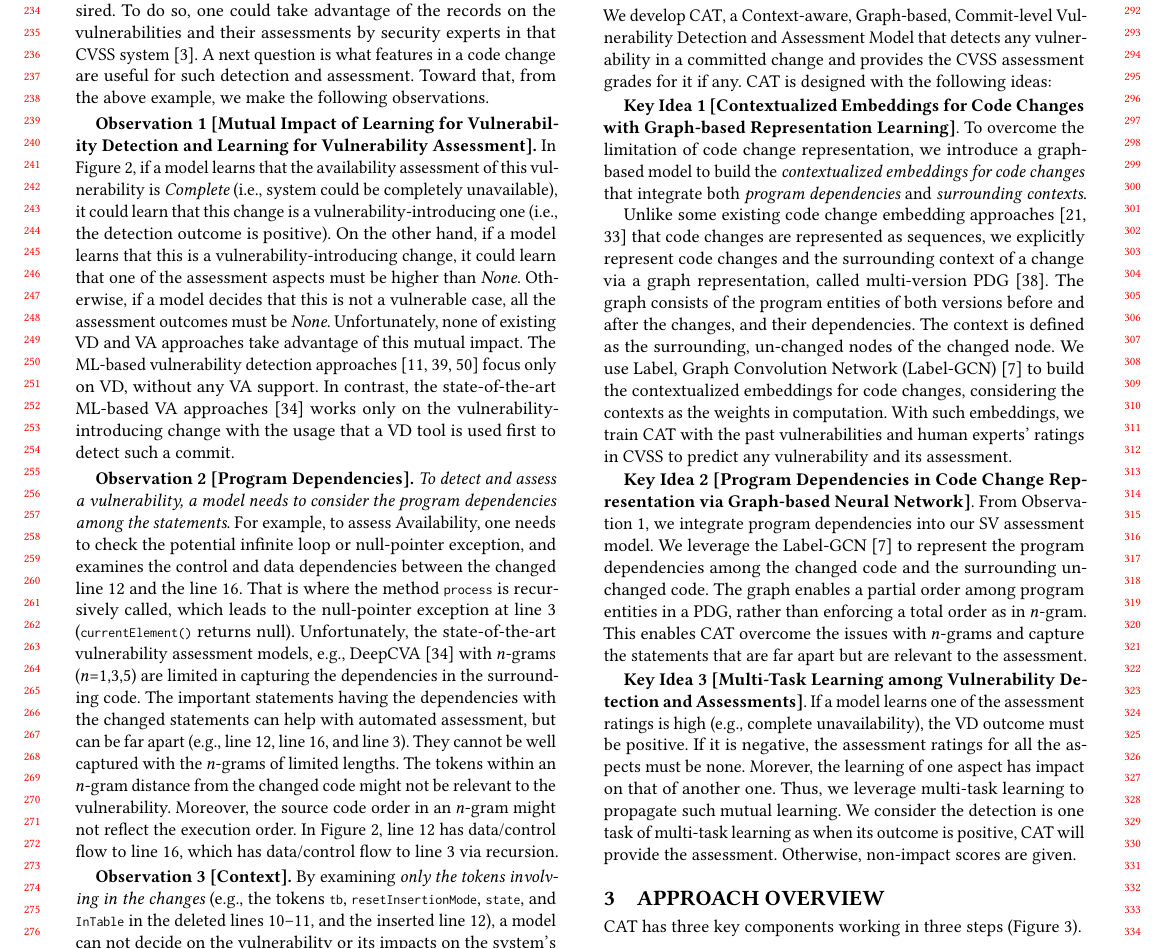
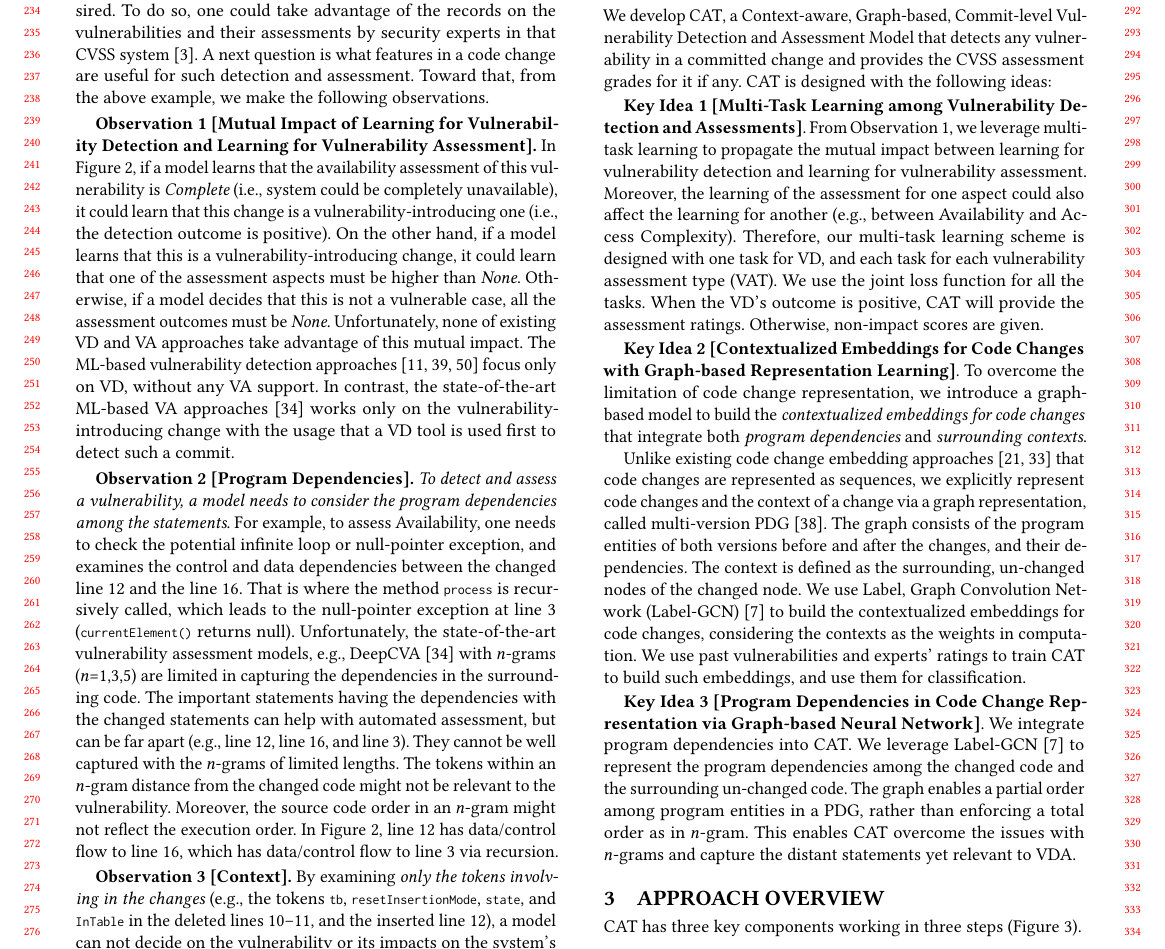
Before and after one commit to tien-n-nguyen/vda, a LaTeX paper (fse23.tex, which reads sections/key-ideas.tex): part of page 3 of 12, cut so that both start at the same text. Compiled offline with pdfLaTeX.

Commit message:
done up to overview

```diff
--- a/sections/key-ideas.tex
+++ b/sections/key-ideas.tex
@@ -1,27 +1,45 @@
-\vspace{-6pt}
 \subsection{Key Ideas}
 \label{key-ideas:sec}
 
 We develop {\tool}, a Context-aware, Graph-based,
-Commit-level~Vulnerability Detection and Assessment Model that
-detects any vulnerability in a committed change and provides
-the CVSS assessment grades for it if any.
-%a vulnerability-introduc\-ing commit and contexts, and outputs
-%CVSS assessment grades.
-{\tool} is designed with the following ideas:
+Commit-level~Vulnerability Detection and Assessment Model that detects
+any vulnerability in a committed change and provides the CVSS
+assessment grades for it if any.  {\tool} is designed with the
+following ideas:
 
 \vspace{1pt}
-%\indent {\bf Key Idea 1 [Graph-based, Representation Learning (RL) Model to learn Contextualized Embeddings for Code Changes]}.
-\indent {\bf Key Idea 1 [Contextualized Embeddings for
+\indent {\bf Key Idea 1 [Multi-Task Learning among Vulnerability Detection
+and Assessments]}. From Observation 1, we leverage multi-task learning
+to propagate the mutual impact between learning for vulnerability
+detection and learning for vulnerability assessment. Moreover, the
+learning of the assessment for one aspect could also affect the
+learning for another (e.g., between Availability and Access
+Complexity). Therefore, our multi-task learning scheme is designed
+with one task for VD, and each task for each vulnerability assessment
+type (VAT). We use the joint loss function for all the tasks. When the
+VD's outcome is positive, {\tool} will provide the assessment
+ratings. Otherwise, non-impact scores are given.
+
+%If a model learns one of the assessment ratings is high (e.g.,
+%complete unavailability), the VD outcome must be positive. If it is
+%negative, the assessment ratings for all the aspects must be
+%none. Morever, the learning of one aspect has impact on that of
+%another one. Thus, we leverage multi-task learning to propagate such
+%mutual learning. We consider the detection is one task of multi-task
+%learning as when its outcome is positive, {\tool} will provide the
+%assessment. Otherwise, non-impact scores are given.
+
+\vspace{1pt}
+\indent {\bf Key Idea 2 [Contextualized Embeddings for
 Code Changes with Graph-based Representation Learning]}. To overcome
 the limitation of code change representation, we introduce a
 graph-based model to build the {\em
 contextualized embeddings for code changes} that integrate both {\em
 program dependencies} and {\em surrounding contexts}.
 
-Unlike some existing code change embedding
+Unlike existing code change embedding
 approaches~\cite{cc2vec,commit2vec} that code changes are represented
-as sequences, we explicitly represent code changes and the surrounding
+as sequences, we explicitly represent code changes and the
 context of a change via a graph representation, called multi-version
 PDG~\cite{flexeme-fse20}. The graph consists of
 the program entities of both versions before and after the changes,
@@ -36,44 +54,33 @@ the contexts as the weights in computation.
 %(Label-GCN)~\cite{label-gcn} are then used as the weights representing
 %the impacts of contexts in building the contextualized embeddings for
 %code changes.
+We use past vulnerabilities and experts' ratings to train {\tool}
+to build such embeddings, and use them for classification.
 %
-With such embeddings, we train {\tool} with the past vulnerabilities
-and human experts' ratings in CVSS to predict any vulnerability and
-its assessment.
+%With such embeddings, we train {\tool} with the past vulnerabilities
+%and human experts' ratings in CVSS to predict any vulnerability and
+%its assessment.
 
 %We train the Label-GCN~\cite{label-gcn} to learn the embeddings that
 %are used in our automated assessment of the vulnerability types.
 
 
 \vspace{1pt}
-\indent {\bf Key Idea 2 [Program Dependencies in Code Change Representation
+\indent {\bf Key Idea 3 [Program Dependencies in Code Change Representation
 via Graph-based Neural Network]}.
 %Graph-based Neural Network for
 %Code Change Representation Learning of Program Dependencies]}.
-From Observation~1, we integrate program dependencies into our SV
-assessment model. We leverage the Label-GCN~\cite{label-gcn} to
-represent the program dependencies among the changed code and the
-surrounding un-changed code.
+We integrate program dependencies into {\tool}. We leverage
+Label-GCN~\cite{label-gcn} to represent the program dependencies among
+the changed code and the surrounding un-changed code.
 %
 The graph enables a partial order among program entities in a PDG,
 rather than enforcing a total order as in $n$-gram.
 %
-This enables {\tool} overcome the issues
-with $n$-grams and capture the statements that
-%the semantically related statements that
-are far apart but are relevant to the assessment.
+This enables {\tool} overcome the issues with $n$-grams and capture
+the distant statements yet relevant to VDA.
 
-\vspace{1pt}
-\indent {\bf Key Idea 3 [Multi-Task Learning among Vulnerability Detection
-and Assessments]}. If a model learns one of the assessment ratings is
-high (e.g., complete unavailability), the VD outcome must be
-positive. If it is negative, the assessment ratings for all the
-aspects must be none. Morever, the learning of one aspect has impact
-on that of another one. Thus, we leverage multi-task learning to
-propagate such mutual learning. We consider the detection is
-one task of multi-task learning as when its outcome is
-positive, {\tool} will provide the assessment. Otherwise, non-impact
-scores are given.
+
 
 %\vspace{1pt}
 %\indent {\bf Key Idea 2 [Contextualized Embeddings for Code Changes].}
```
